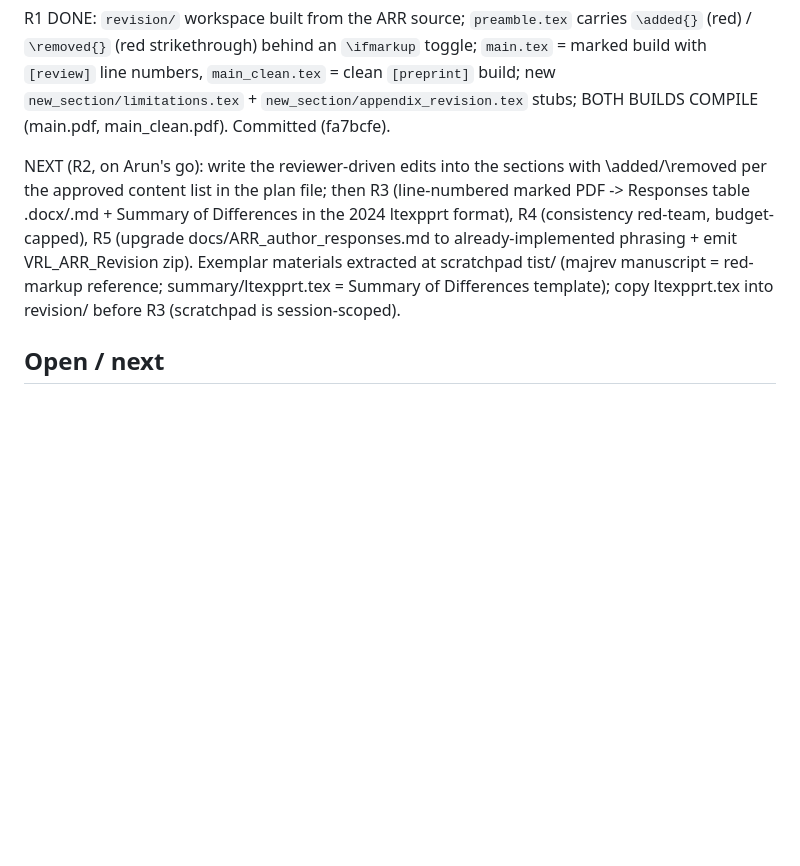
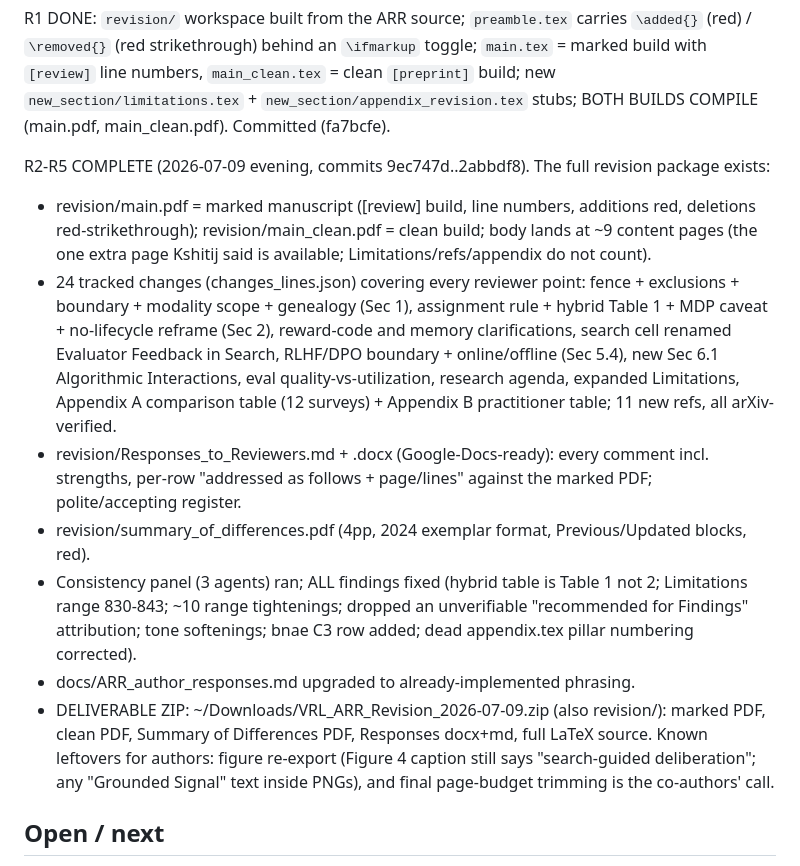
Before and after one commit to arunshar/vrl-survey, a Markdown page: sessions/SESSION_2026-07-09_reviews_to_csur_plan.md, the part around the change. Rendered like a GitHub page; blank space fills up the shorter version.

Commit message:
Session checkpoint: R2-R5 complete, revision package shipped

```diff
--- a/sessions/SESSION_2026-07-09_reviews_to_csur_plan.md
+++ b/sessions/SESSION_2026-07-09_reviews_to_csur_plan.md
@@ -26,7 +26,15 @@ Arun clarified: the attached TIST zips (Abnormal Trajectory Gap Detection, Sharm
 
 R1 DONE: `revision/` workspace built from the ARR source; `preamble.tex` carries `\added{}` (red) / `\removed{}` (red strikethrough) behind an `\ifmarkup` toggle; `main.tex` = marked build with `[review]` line numbers, `main_clean.tex` = clean `[preprint]` build; new `new_section/limitations.tex` + `new_section/appendix_revision.tex` stubs; BOTH BUILDS COMPILE (main.pdf, main_clean.pdf). Committed (fa7bcfe).
 
-NEXT (R2, on Arun's go): write the reviewer-driven edits into the sections with \added/\removed per the approved content list in the plan file; then R3 (line-numbered marked PDF -> Responses table .docx/.md + Summary of Differences in the 2024 ltexpprt format), R4 (consistency red-team, budget-capped), R5 (upgrade docs/ARR_author_responses.md to already-implemented phrasing + emit VRL_ARR_Revision zip). Exemplar materials extracted at scratchpad tist/ (majrev manuscript = red-markup reference; summary/ltexpprt.tex = Summary of Differences template); copy ltexpprt.tex into revision/ before R3 (scratchpad is session-scoped).
+R2-R5 COMPLETE (2026-07-09 evening, commits 9ec747d..2abbdf8). The full revision package exists:
+- revision/main.pdf = marked manuscript ([review] build, line numbers, additions red, deletions red-strikethrough); revision/main_clean.pdf = clean build; body lands at ~9 content pages (the one extra page Kshitij said is available; Limitations/refs/appendix do not count).
+- 24 tracked changes (changes_lines.json) covering every reviewer point: fence + exclusions + boundary + modality scope + genealogy (Sec 1), assignment rule + hybrid Table 1 + MDP caveat + no-lifecycle reframe (Sec 2), reward-code and memory clarifications, search cell renamed Evaluator Feedback in Search, RLHF/DPO boundary + online/offline (Sec 5.4), new Sec 6.1 Algorithmic Interactions, eval quality-vs-utilization, research agenda, expanded Limitations, Appendix A comparison table (12 surveys) + Appendix B practitioner table; 11 new refs, all arXiv-verified.
+- revision/Responses_to_Reviewers.md + .docx (Google-Docs-ready): every comment incl. strengths, per-row "addressed as follows + page/lines" against the marked PDF; polite/accepting register.
+- revision/summary_of_differences.pdf (4pp, 2024 exemplar format, Previous/Updated blocks, red).
+- Consistency panel (3 agents) ran; ALL findings fixed (hybrid table is Table 1 not 2; Limitations range 830-843; ~10 range tightenings; dropped an unverifiable "recommended for Findings" attribution; tone softenings; bnae C3 row added; dead appendix.tex pillar numbering corrected).
+- docs/ARR_author_responses.md upgraded to already-implemented phrasing.
+- DELIVERABLE ZIP: ~/Downloads/VRL_ARR_Revision_2026-07-09.zip (also revision/): marked PDF, clean PDF, Summary of Differences PDF, Responses docx+md, full LaTeX source.
+Known leftovers for authors: figure re-export (Figure 4 caption still says "search-guided deliberation"; any "Grounded Signal" text inside PNGs), and final page-budget trimming is the co-authors' call.
 
 ## Open / next
 
```
